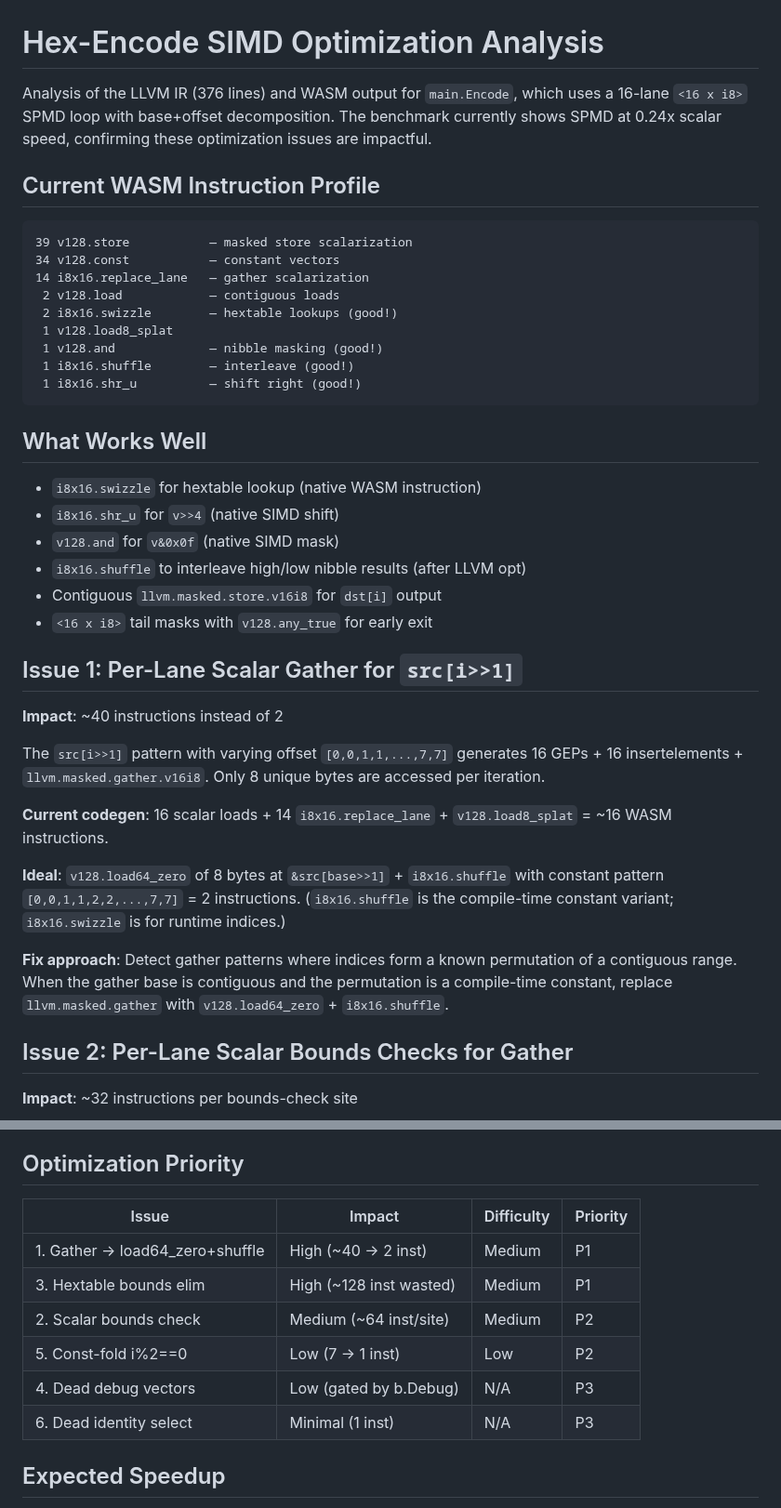
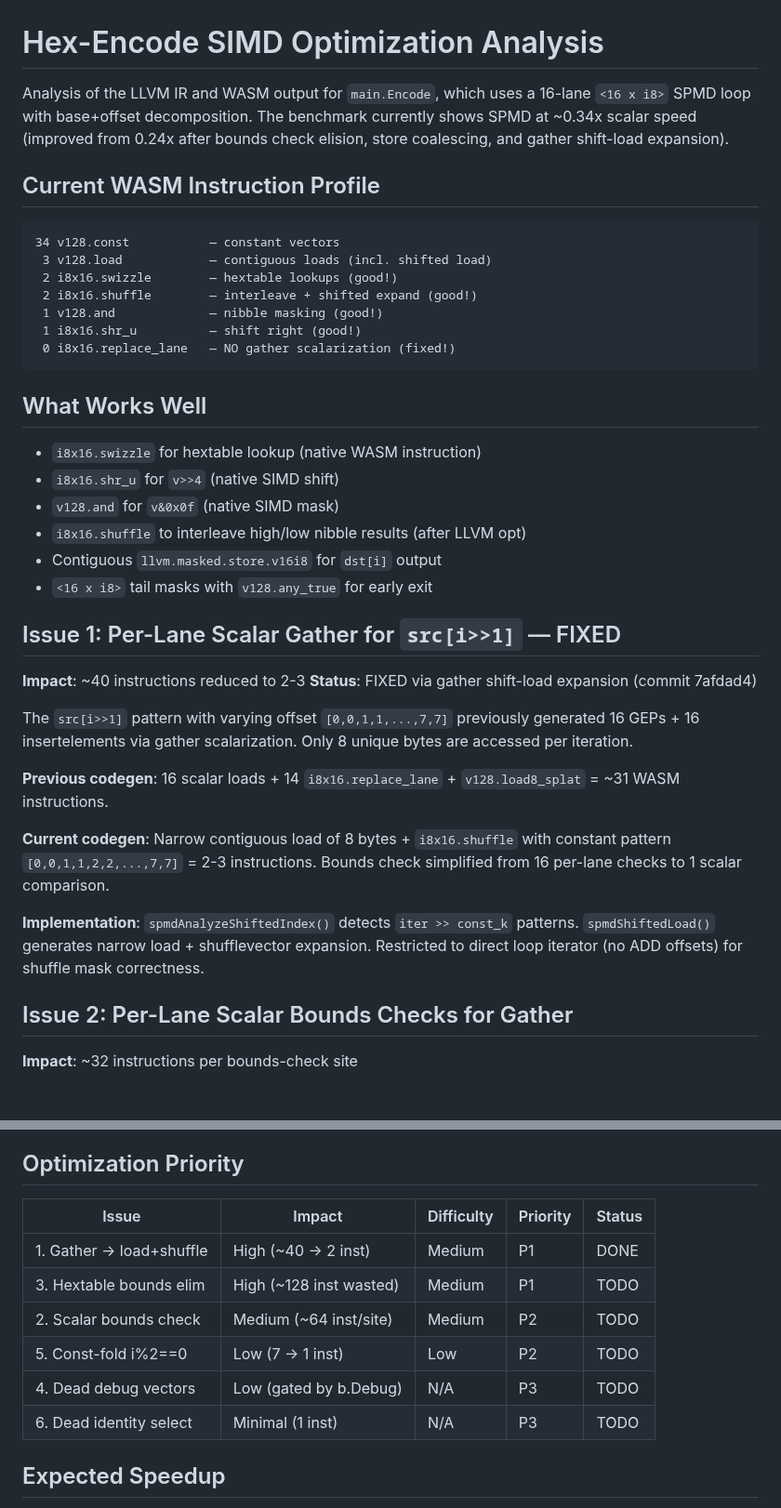
Before and after one commit to Bluebugs/go-spmd, a Markdown page: docs/hex-encode-simd-analysis.md, 2 parts joined by grey strips. Shown at 93% size. Rendered like a GitHub page; blank space fills up the shorter version.

Commit message:
docs: update hex-encode analysis with gather shift-load fix and 0.34x speedup
Mark Issue 1 (gather shift-load expansion) as FIXED with commit reference
and updated performance metrics. Update WASM instruction profile to reflect
current output: 0 replace_lane instructions (was 14), 2 shuffles and 3 loads
instead of previous 1 shuffle and 2 loads. Add Status column to priority
table and update speedup description from 0.24x to 0.34x after bounds check
elision and store coalescing optimizations.

Co-Authored-By: Claude Opus 4.6 <noreply@anthropic.com>

````diff
--- a/docs/hex-encode-simd-analysis.md
+++ b/docs/hex-encode-simd-analysis.md
@@ -1,19 +1,17 @@
 # Hex-Encode SIMD Optimization Analysis
 
-Analysis of the LLVM IR (376 lines) and WASM output for `main.Encode`, which uses a 16-lane `<16 x i8>` SPMD loop with base+offset decomposition. The benchmark currently shows SPMD at 0.24x scalar speed, confirming these optimization issues are impactful.
+Analysis of the LLVM IR and WASM output for `main.Encode`, which uses a 16-lane `<16 x i8>` SPMD loop with base+offset decomposition. The benchmark currently shows SPMD at ~0.34x scalar speed (improved from 0.24x after bounds check elision, store coalescing, and gather shift-load expansion).
 
 ## Current WASM Instruction Profile
 
 ```
-39 v128.store           — masked store scalarization
 34 v128.const           — constant vectors
-14 i8x16.replace_lane   — gather scalarization
- 2 v128.load            — contiguous loads
+ 3 v128.load            — contiguous loads (incl. shifted load)
  2 i8x16.swizzle        — hextable lookups (good!)
- 1 v128.load8_splat
+ 2 i8x16.shuffle        — interleave + shifted expand (good!)
  1 v128.and             — nibble masking (good!)
- 1 i8x16.shuffle        — interleave (good!)
  1 i8x16.shr_u          — shift right (good!)
+ 0 i8x16.replace_lane   — NO gather scalarization (fixed!)
 ```
 
 ## What Works Well
@@ -25,17 +23,18 @@ Analysis of the LLVM IR (376 lines) and WASM output for `main.Encode`, which use
 - Contiguous `llvm.masked.store.v16i8` for `dst[i]` output
 - `<16 x i8>` tail masks with `v128.any_true` for early exit
 
-## Issue 1: Per-Lane Scalar Gather for `src[i>>1]`
+## Issue 1: Per-Lane Scalar Gather for `src[i>>1]` — FIXED
 
-**Impact**: ~40 instructions instead of 2
+**Impact**: ~40 instructions reduced to 2-3
+**Status**: FIXED via gather shift-load expansion (commit 7afdad4)
 
-The `src[i>>1]` pattern with varying offset `[0,0,1,1,...,7,7]` generates 16 GEPs + 16 insertelements + `llvm.masked.gather.v16i8`. Only 8 unique bytes are accessed per iteration.
+The `src[i>>1]` pattern with varying offset `[0,0,1,1,...,7,7]` previously generated 16 GEPs + 16 insertelements via gather scalarization. Only 8 unique bytes are accessed per iteration.
 
-**Current codegen**: 16 scalar loads + 14 `i8x16.replace_lane` + `v128.load8_splat` = ~16 WASM instructions.
+**Previous codegen**: 16 scalar loads + 14 `i8x16.replace_lane` + `v128.load8_splat` = ~31 WASM instructions.
 
-**Ideal**: `v128.load64_zero` of 8 bytes at `&src[base>>1]` + `i8x16.shuffle` with constant pattern `[0,0,1,1,2,2,...,7,7]` = 2 instructions. (`i8x16.shuffle` is the compile-time constant variant; `i8x16.swizzle` is for runtime indices.)
+**Current codegen**: Narrow contiguous load of 8 bytes + `i8x16.shuffle` with constant pattern `[0,0,1,1,2,2,...,7,7]` = 2-3 instructions. Bounds check simplified from 16 per-lane checks to 1 scalar comparison.
 
-**Fix approach**: Detect gather patterns where indices form a known permutation of a contiguous range. When the gather base is contiguous and the permutation is a compile-time constant, replace `llvm.masked.gather` with `v128.load64_zero` + `i8x16.shuffle`.
+**Implementation**: `spmdAnalyzeShiftedIndex()` detects `iter >> const_k` patterns. `spmdShiftedLoad()` generates narrow load + shufflevector expansion. Restricted to direct loop iterator (no ADD offsets) for shuffle mask correctness.
 
 ## Issue 2: Per-Lane Scalar Bounds Checks for Gather
 
@@ -101,14 +100,14 @@ A `select i1 %cond, i32 %val, i32 %val` at the if/else merge point — both arms
 
 ## Optimization Priority
 
-| Issue | Impact | Difficulty | Priority |
-|-------|--------|------------|----------|
-| 1. Gather → load64_zero+shuffle | High (~40 → 2 inst) | Medium | P1 |
-| 3. Hextable bounds elim | High (~128 inst wasted) | Medium | P1 |
-| 2. Scalar bounds check | Medium (~64 inst/site) | Medium | P2 |
-| 5. Const-fold i%2==0 | Low (7 → 1 inst) | Low | P2 |
-| 4. Dead debug vectors | Low (gated by b.Debug) | N/A | P3 |
-| 6. Dead identity select | Minimal (1 inst) | N/A | P3 |
+| Issue | Impact | Difficulty | Priority | Status |
+|-------|--------|------------|----------|--------|
+| 1. Gather → load+shuffle | High (~40 → 2 inst) | Medium | P1 | DONE |
+| 3. Hextable bounds elim | High (~128 inst wasted) | Medium | P1 | TODO |
+| 2. Scalar bounds check | Medium (~64 inst/site) | Medium | P2 | TODO |
+| 5. Const-fold i%2==0 | Low (7 → 1 inst) | Low | P2 | TODO |
+| 4. Dead debug vectors | Low (gated by b.Debug) | N/A | P3 | TODO |
+| 6. Dead identity select | Minimal (1 inst) | N/A | P3 | TODO |
 
 ## Expected Speedup
 
````
